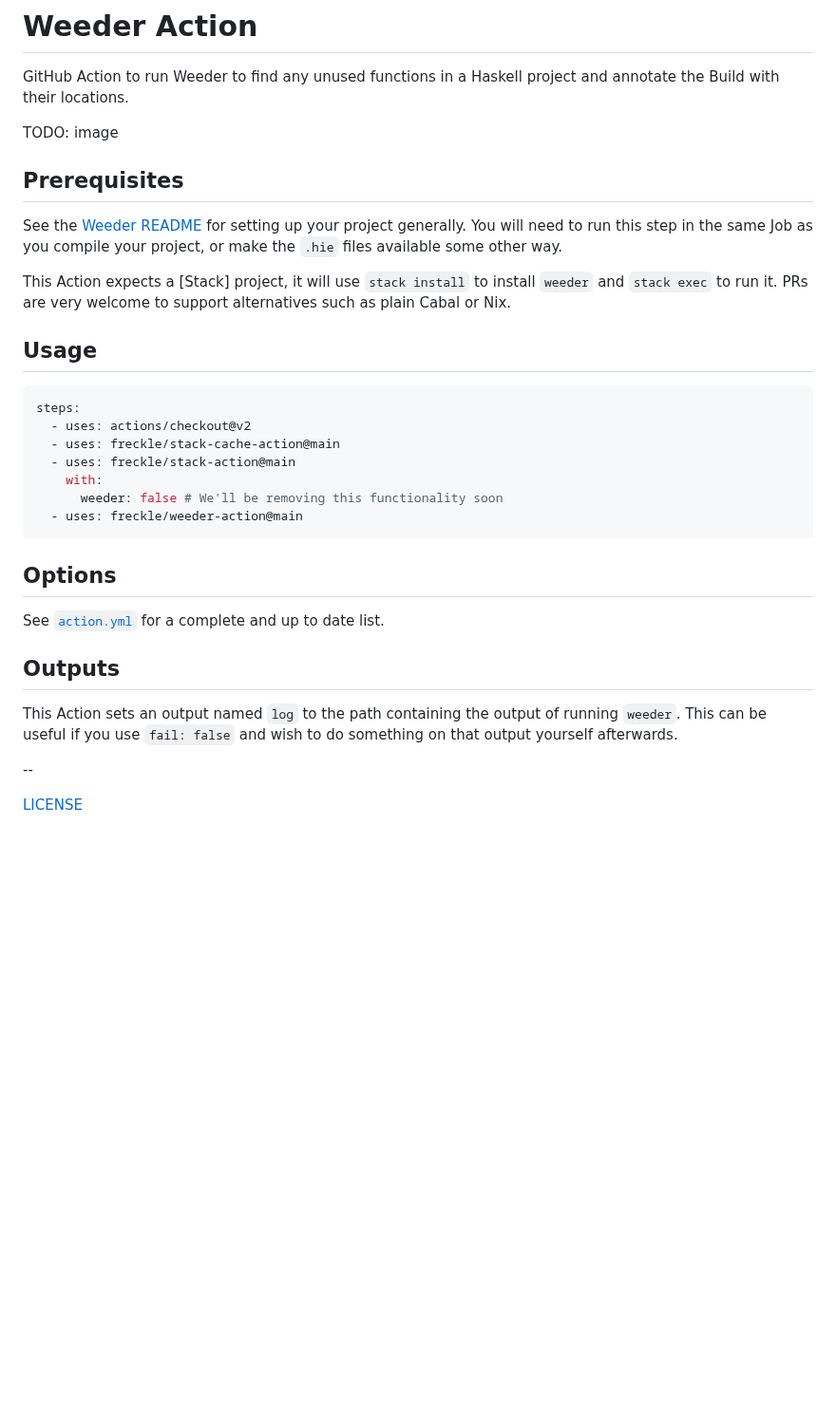
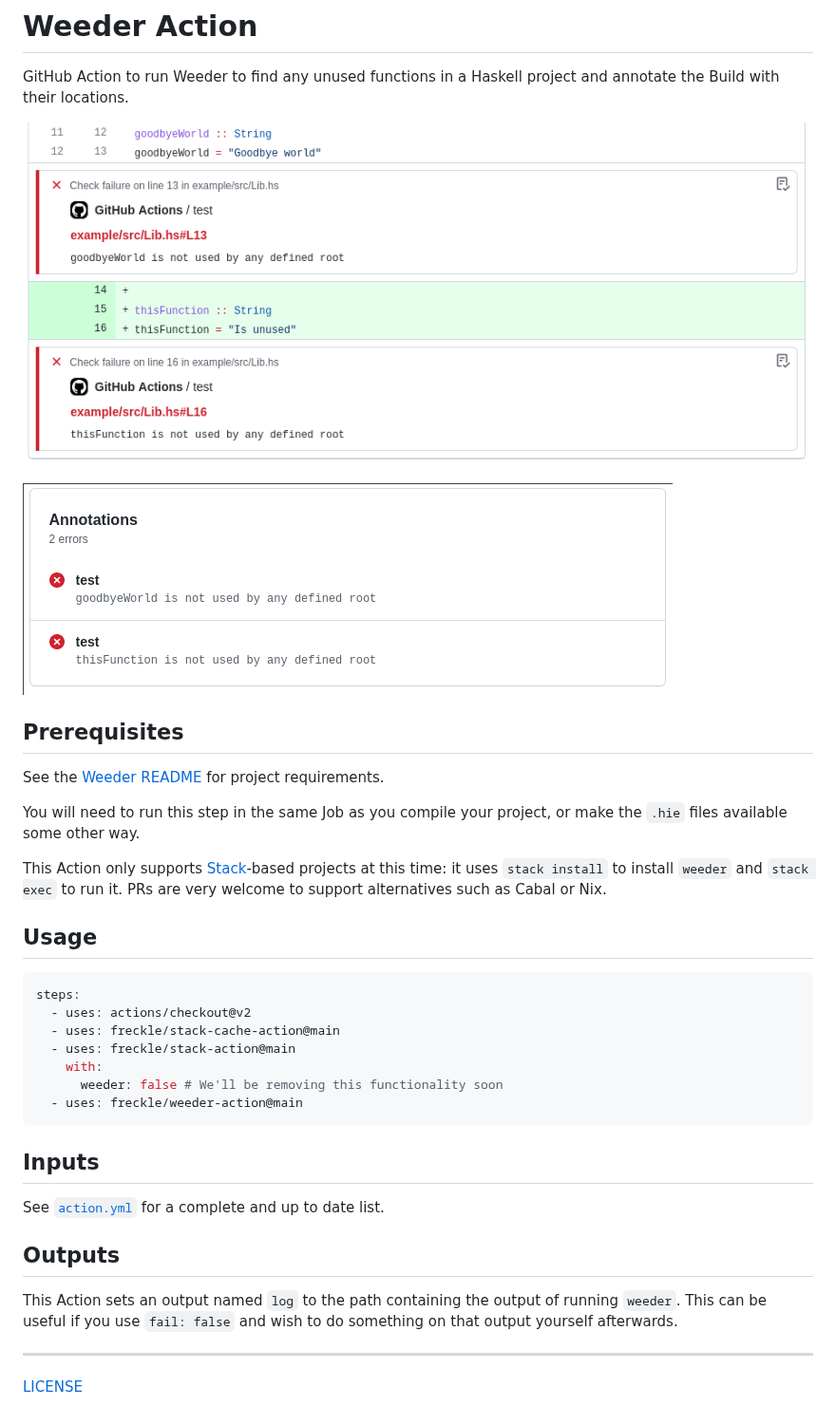
Before and after one commit to freckle/weeder-action, a Markdown page: README.md, the part around the change. Shown at 95% size. Rendered like a GitHub page; pictures changed too: example-in-diff.png (added), example-in-workflow.png (added); blank space fills up the shorter version.

Commit message:
Finalize initial implementation

````diff
--- a/README.md
+++ b/README.md
@@ -3,19 +3,24 @@
 GitHub Action to run Weeder to find any unused functions in a Haskell project
 and annotate the Build with their locations.
 
-TODO: image
+![Example in Diff](./example-in-diff.png)
+
+![Example in Workflow](./example-in-workflow.png)
 
 ## Prerequisites
 
-See the [Weeder README][weeder] for setting up your project generally. You will
-need to run this step in the same Job as you compile your project, or make the
-`.hie` files available some other way.
+See the [Weeder README][weeder] for project requirements.
 
 [weeder]: https://github.com/ocharles/weeder#readme
 
-This Action expects a [Stack] project, it will use `stack install` to install
-`weeder` and `stack exec` to run it. PRs are very welcome to support
-alternatives such as plain Cabal or Nix.
+You will need to run this step in the same Job as you compile your project, or
+make the `.hie` files available some other way.
+
+This Action only supports [Stack]-based projects at this time: it uses
+`stack install` to install `weeder` and `stack exec` to run it. PRs are very
+welcome to support alternatives such as Cabal or Nix.
+
+[stack]: https://docs.haskellstack.org/en/stable/README/
 
 ## Usage
 
@@ -29,7 +34,7 @@ steps:
   - uses: freckle/weeder-action@main
 ```
 
-## Options
+## Inputs
 
 See [`action.yml`](./action.yml) for a complete and up to date list.
 
@@ -39,6 +44,6 @@ This Action sets an output named `log` to the path containing the output of
 running `weeder`. This can be useful if you use `fail: false` and wish to do
 something on that output yourself afterwards.
 
---
+---
 
 [LICENSE](./LICENSE)
````
Also changed, not shown: 6 other files.
